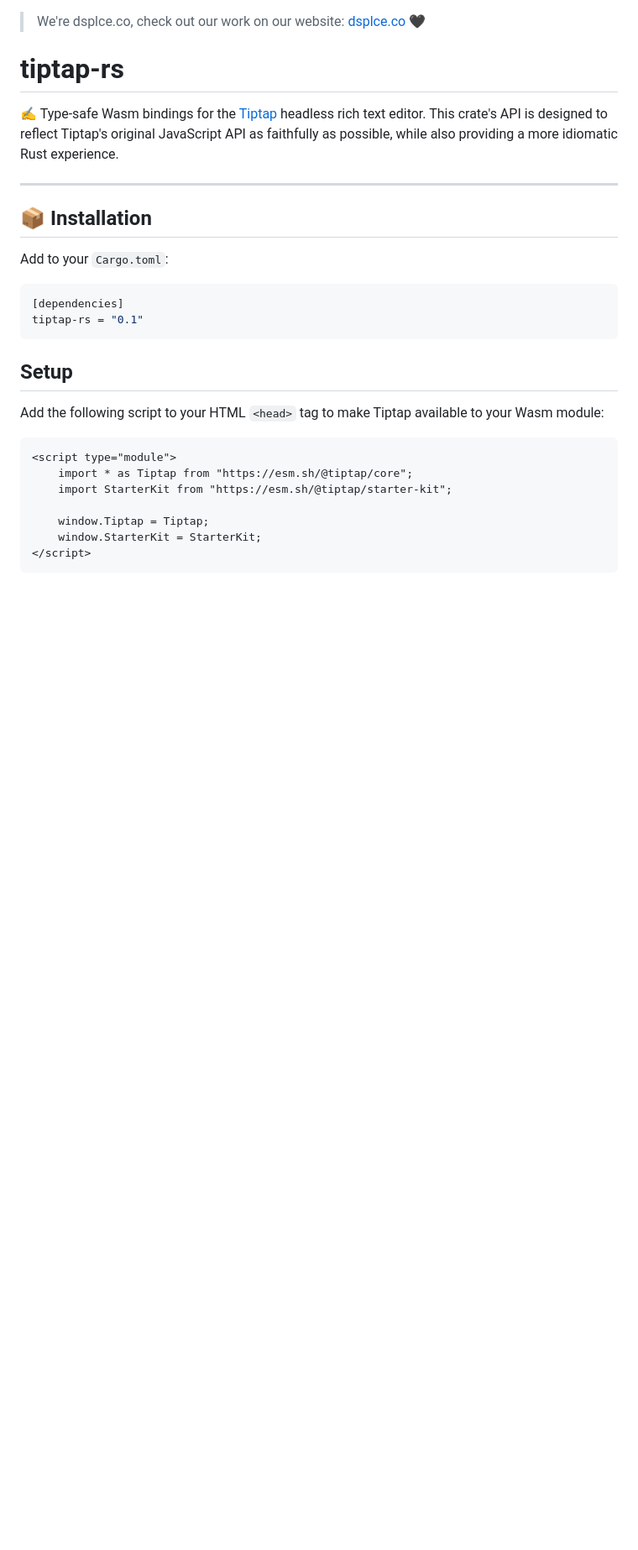
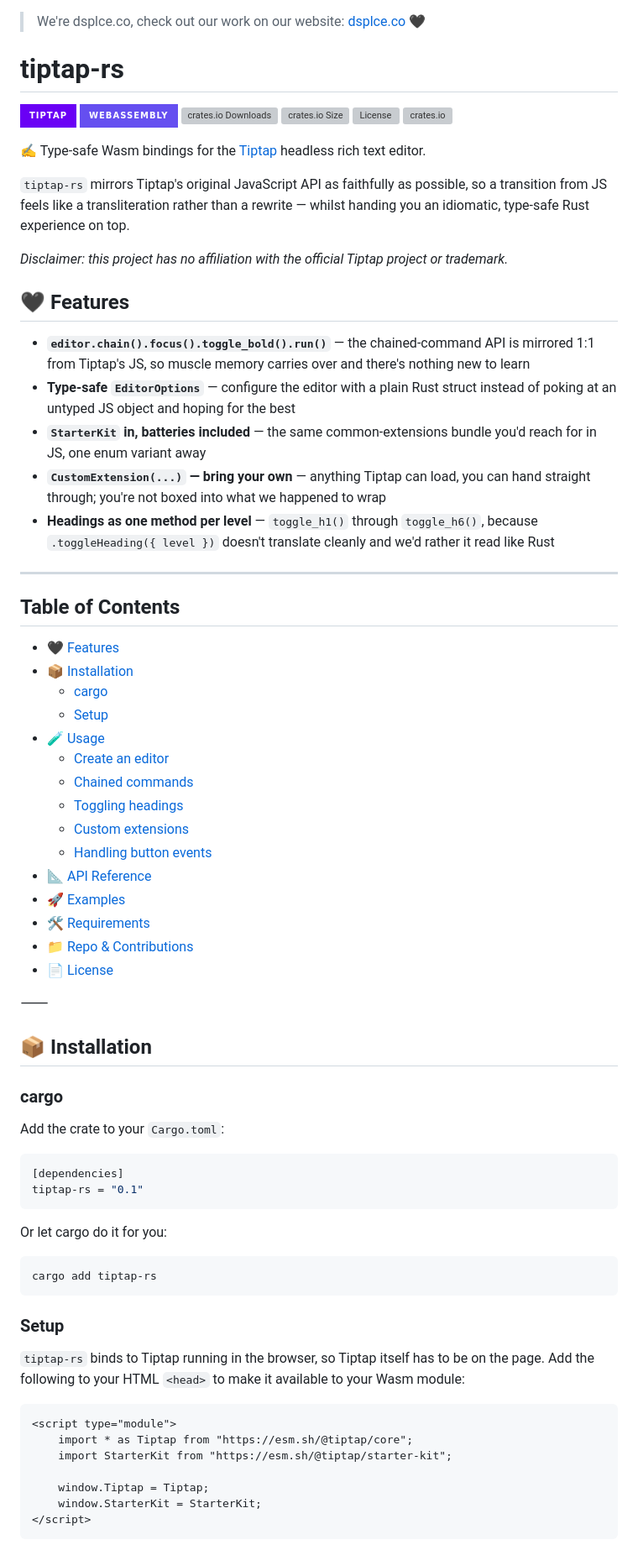
Before and after one commit to dsplce-co/tiptap-rs, a Markdown page: README.md, the part around one of its changes. Shown at 84% size. GitHub-like rendering; badges without logos; blank space fills up the shorter version; grey boxes are pictures that could not be loaded.

````diff
--- a/README.md
+++ b/README.md
@@ -2,22 +2,69 @@
 
 # tiptap-rs
 
-✍️ Type-safe Wasm bindings for the [Tiptap](https://tiptap.dev/) headless rich text editor. This crate's API is designed to reflect Tiptap's original JavaScript API as faithfully as possible, while also providing a more idiomatic Rust experience.
+[![Tiptap](https://img.shields.io/badge/Tiptap-6A00F5?style=for-the-badge&logo=tiptap&logoColor=white)](https://tiptap.dev/)
+[![WebAssembly](https://img.shields.io/badge/WebAssembly-654FF0?style=for-the-badge&logo=webassembly&logoColor=white)](https://webassembly.org/)
+[![crates.io Downloads](https://img.shields.io/crates/d/tiptap-rs?style=for-the-badge&color=%23FF0346)](https://crates.io/crates/tiptap-rs)
+[![crates.io Size](https://img.shields.io/crates/size/tiptap-rs?style=for-the-badge)](https://crates.io/crates/tiptap-rs)
+[![License](https://img.shields.io/crates/l/tiptap-rs.svg?style=for-the-badge)](https://crates.io/crates/tiptap-rs)
+[![crates.io](https://img.shields.io/crates/v/tiptap-rs?style=for-the-badge&color=%230F80C1)](https://crates.io/crates/tiptap-rs)
+
+✍️ Type-safe Wasm bindings for the [Tiptap](https://tiptap.dev/) headless rich text editor.
+
+`tiptap-rs` mirrors Tiptap's original JavaScript API as faithfully as possible, so a transition from JS feels like a transliteration rather than a rewrite — whilst handing you an idiomatic, type-safe Rust experience on top.
+
+_Disclaimer: this project has no affiliation with the official Tiptap project or trademark._
+
+## 🖤 Features
+
+- **`editor.chain().focus().toggle_bold().run()`** — the chained-command API is mirrored 1:1 from Tiptap's JS, so muscle memory carries over and there's nothing new to learn
+- **Type-safe `EditorOptions`** — configure the editor with a plain Rust struct instead of poking at an untyped JS object and hoping for the best
+- **`StarterKit` in, batteries included** — the same common-extensions bundle you'd reach for in JS, one enum variant away
+- **`CustomExtension(...)` — bring your own** — anything Tiptap can load, you can hand straight through; you're not boxed into what we happened to wrap
+- **Headings as one method per level** — `toggle_h1()` through `toggle_h6()`, because `.toggleHeading({ level })` doesn't translate cleanly and we'd rather it read like Rust
 
 ---
 
+## Table of Contents
+
+- [🖤 Features](#-features)
+- [📦 Installation](#-installation)
+  - [cargo](#cargo)
+  - [Setup](#setup)
+- [🧪 Usage](#-usage)
+  - [Create an editor](#create-an-editor)
+  - [Chained commands](#chained-commands)
+  - [Toggling headings](#toggling-headings)
+  - [Custom extensions](#custom-extensions)
+  - [Handling button events](#handling-button-events)
+- [📐 API Reference](#-api-reference)
+- [🚀 Examples](#-examples)
+- [🛠️ Requirements](#%EF%B8%8F-requirements)
+- [📁 Repo & Contributions](#-repo--contributions)
+- [📄 License](#-license)
+
+⸻
+
 ## 📦 Installation
 
-Add to your `Cargo.toml`:
+### cargo
+
+Add the crate to your `Cargo.toml`:
 
 ```toml
 [dependencies]
 tiptap-rs = "0.1"
 ```
 
-## Setup
+Or let cargo do it for you:
 
-Add the following script to your HTML `<head>` tag to make Tiptap available to your Wasm module:
+```bash
+cargo add tiptap-rs
+```
+
+### Setup
+
+`tiptap-rs` binds to Tiptap running in the browser, so Tiptap itself has to be on the page. Add the following to your HTML `<head>` to make it available to your Wasm module:
 
 ```html
 <script type="module">
````
Also changed, not shown: other parts of README.md (+102 -46 lines).
